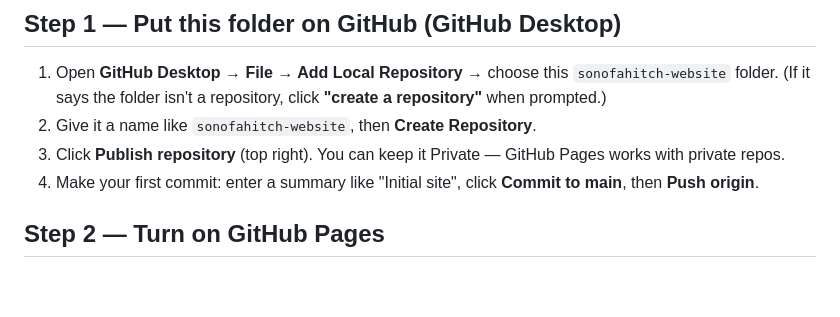
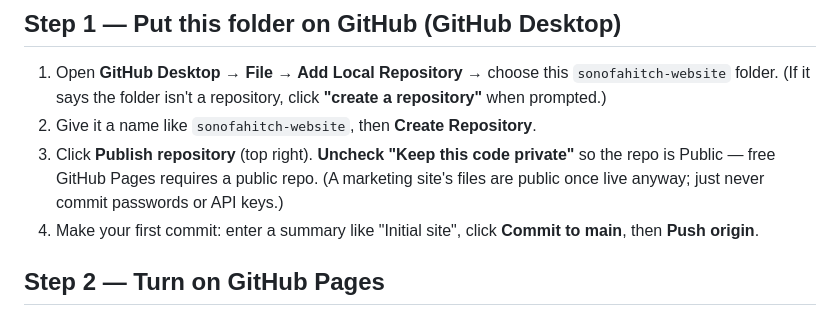
Before and after one commit to adamarchila/sonofahitch-website, a Markdown page: DEPLOY.md, the part around the change. Rendered like a GitHub page; blank space fills up the shorter version.

```diff
--- a/DEPLOY.md
+++ b/DEPLOY.md
@@ -10,7 +10,7 @@ After the one-time setup below, publishing is just: edit → commit → push in
 1. Open **GitHub Desktop** → **File → Add Local Repository** → choose this `sonofahitch-website` folder.
    (If it says the folder isn't a repository, click **"create a repository"** when prompted.)
 2. Give it a name like `sonofahitch-website`, then **Create Repository**.
-3. Click **Publish repository** (top right). You can keep it Private — GitHub Pages works with private repos.
+3. Click **Publish repository** (top right). **Uncheck "Keep this code private"** so the repo is Public — free GitHub Pages requires a public repo. (A marketing site's files are public once live anyway; just never commit passwords or API keys.)
 4. Make your first commit: enter a summary like "Initial site", click **Commit to main**, then **Push origin**.
 
 ## Step 2 — Turn on GitHub Pages
```
